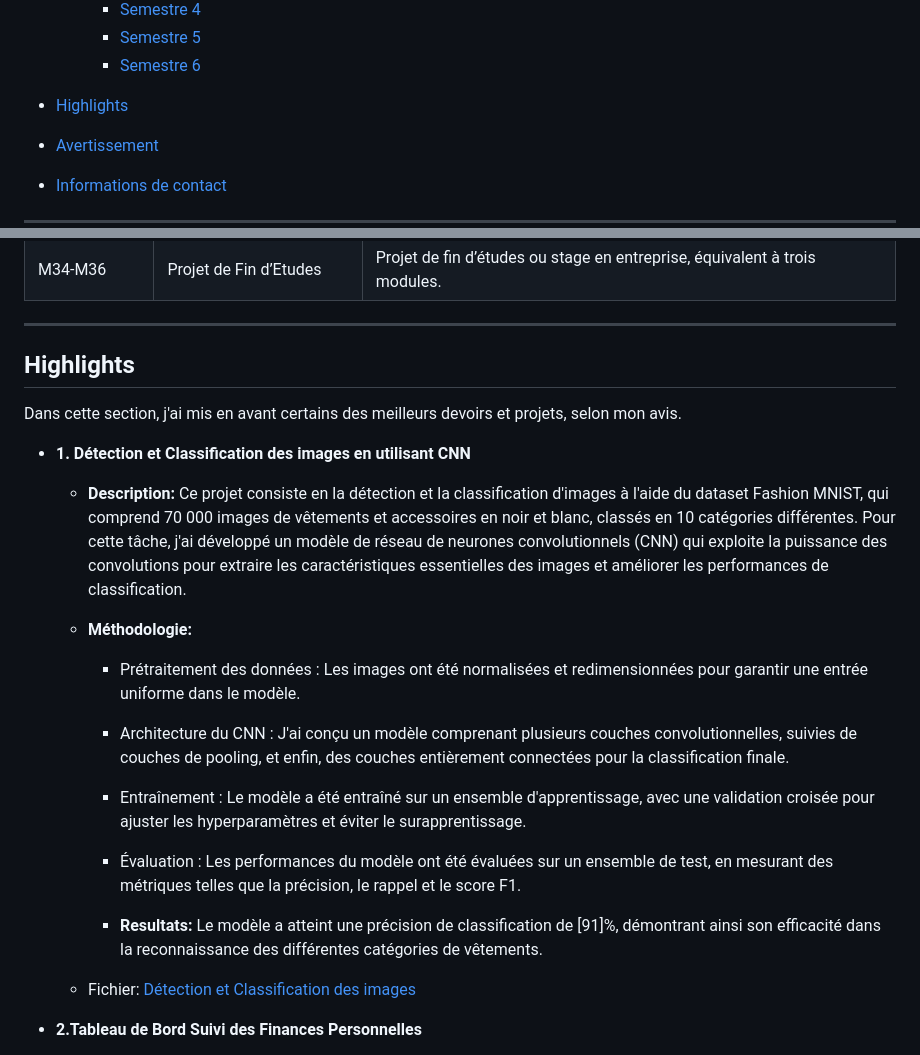
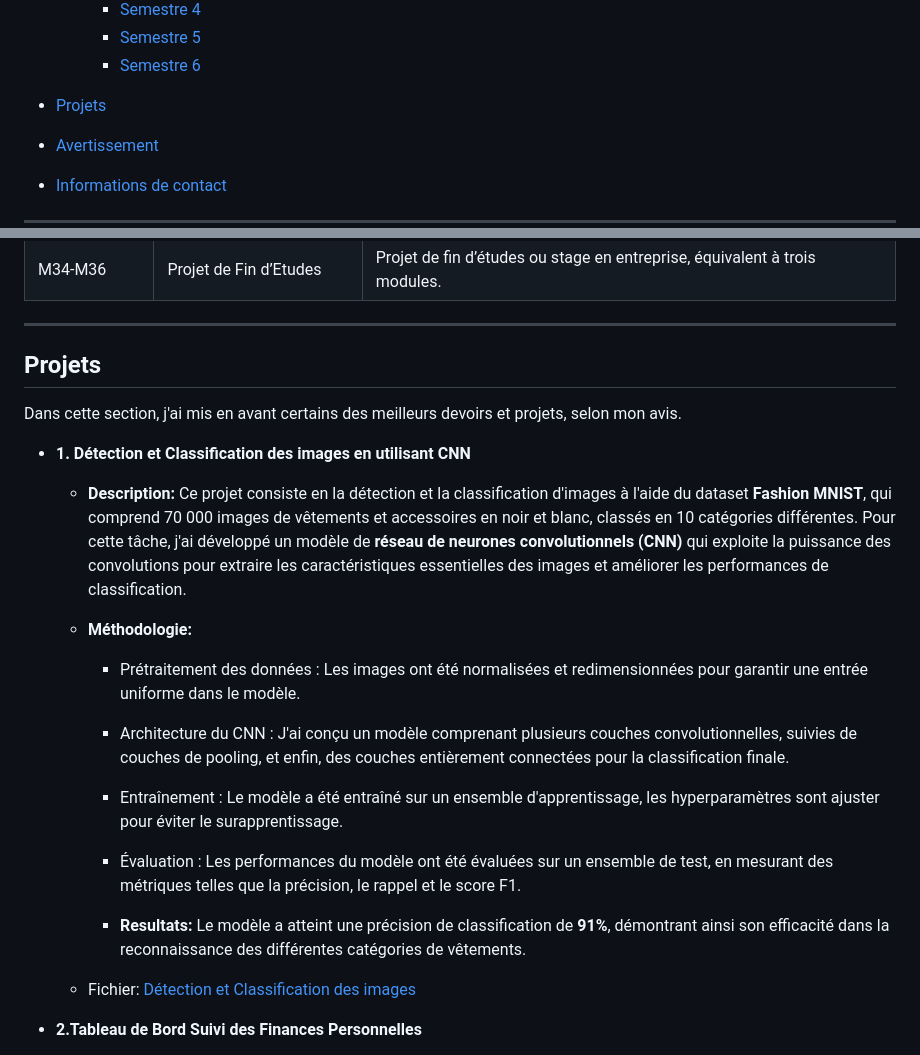
Before and after one commit to aelmah/Bachelor, a Markdown page: README.md, 2 parts joined by grey strips. GitHub-like rendering.

```diff
--- a/README.md
+++ b/README.md
@@ -18,7 +18,7 @@
       - [Semestre 5](#Semestre_5)
       - [Semestre 6](#Semestre_6)
 
-- [Highlights](Highlights)
+- [Projets](Projets)
 - [Avertissement](#avertissement)
 - [Informations de contact](#informations-de-contact)
 
@@ -142,22 +142,22 @@ Non
 
 
 ---
-## Highlights
+## Projets
 Dans cette section, j'ai mis en avant certains des meilleurs devoirs et projets, selon mon avis.
 
    * **1. Détection et Classification des images en utilisant CNN**
 
       * **Description:**
-         Ce projet consiste en la détection et la classification d'images à l'aide du dataset Fashion MNIST, qui comprend 70 000 images de vêtements et accessoires en noir et blanc, classés en 10 catégories différentes. Pour cette tâche, j'ai développé un modèle de réseau de neurones convolutionnels (CNN) qui exploite la puissance des convolutions pour extraire les caractéristiques essentielles des images et améliorer les performances de classification.
+         Ce projet consiste en la détection et la classification d'images à l'aide du dataset **Fashion MNIST**, qui comprend 70 000 images de vêtements et accessoires en noir et blanc, classés en 10 catégories différentes. Pour cette tâche, j'ai développé un modèle de **réseau de neurones convolutionnels (CNN)** qui exploite la puissance des convolutions pour extraire les caractéristiques essentielles des images et améliorer les performances de classification.
 
       * **Méthodologie:**
         * Prétraitement des données : Les images ont été normalisées et redimensionnées pour garantir une entrée uniforme dans le modèle.
 
         * Architecture du CNN : J'ai conçu un modèle comprenant plusieurs couches convolutionnelles, suivies de couches de pooling, et enfin, des couches entièrement connectées pour la classification finale.
 
-        * Entraînement : Le modèle a été entraîné sur un ensemble d'apprentissage, avec une validation croisée pour ajuster les hyperparamètres et éviter le surapprentissage.
+        * Entraînement : Le modèle a été entraîné sur un ensemble d'apprentissage,   les hyperparamètres sont ajuster pour éviter le surapprentissage.
         * Évaluation : Les performances du modèle ont été évaluées sur un ensemble de test, en mesurant des métriques telles que la précision, le rappel et le score F1.
-        * **Resultats:** Le modèle a atteint une précision de classification de [91]%, démontrant ainsi son efficacité dans la reconnaissance des différentes catégories de vêtements.
+        * **Resultats:** Le modèle a atteint une précision de classification de **91%**, démontrant ainsi son efficacité dans la reconnaissance des différentes catégories de vêtements.
       * Fichier: [Détection et Classification des images](https://github.com/almasstudyjourney/BSc-Data-Engineering-and-Software-Development/tree/main/Semester%206/Artificial%20Intelligence%20/Deep%20Learning/Projet4)
    * **2.Tableau de Bord Suivi des Finances Personnelles**
       * **Description:** Ce projet consiste à créer un tableau de bord interactif pour le suivi des finances personnelles à l'aide de **Power BI**. L'objectif est de fournir aux utilisateurs une plateforme visuelle qui permet une vue d'ensemble claire et intuitive de leur situation financière, facilitant ainsi la gestion de leurs revenus, de leurs dépenses et de leur épargne.
```
